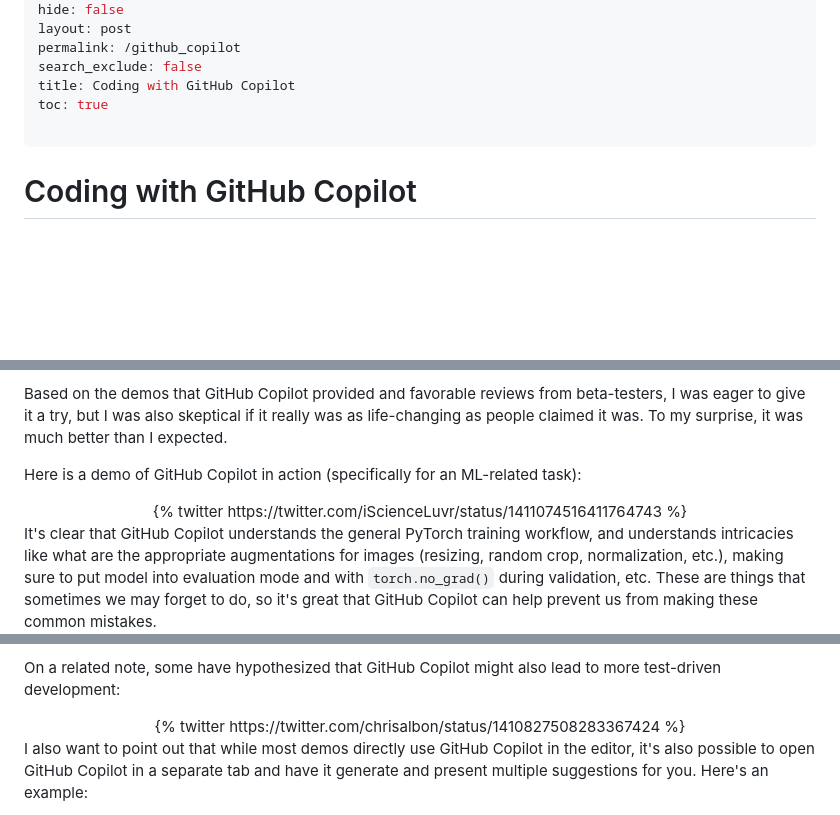
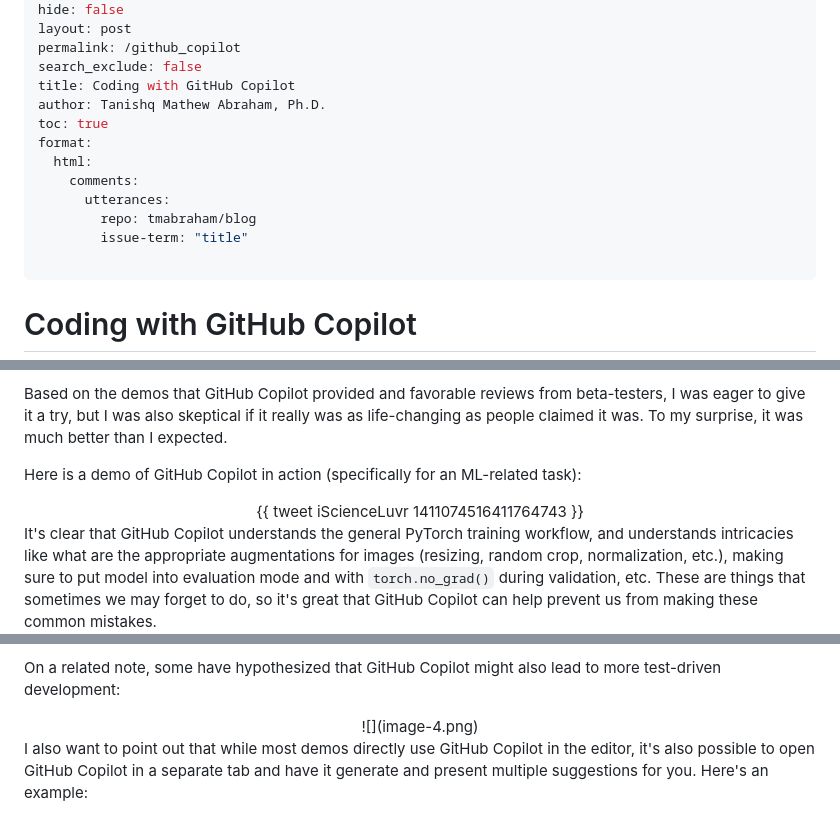
Before and after one commit to tmabraham/blog, a Markdown page: posts/2021-07-14-GitHub-Copilot.md, 3 parts joined by grey strips. Rendered like a GitHub page; blank space fills up the shorter version.

Commit message:
changess!

```diff
--- a/posts/2021-07-14-GitHub-Copilot.md
+++ b/posts/2021-07-14-GitHub-Copilot.md
@@ -10,7 +10,14 @@ layout: post
 permalink: /github_copilot
 search_exclude: false
 title: Coding with GitHub Copilot
+author: Tanishq Mathew Abraham, Ph.D.
 toc: true
+format:
+  html:
+    comments:
+      utterances:
+        repo: tmabraham/blog
+        issue-term: "title"
 
 ---
 
@@ -29,7 +36,7 @@ Based on the demos that GitHub Copilot provided and favorable reviews from beta-
 Here is a demo of GitHub Copilot in action (specifically for an ML-related task):
 
 <center>
-{% twitter https://twitter.com/iScienceLuvr/status/1411074516411764743 %}
+{{ tweet iScienceLuvr 1411074516411764743 }}
 </center>
 
 It's clear that GitHub Copilot understands the general PyTorch training workflow, and understands intricacies like what are the appropriate augmentations for images (resizing, random crop, normalization, etc.), making sure to put model into evaluation mode and with `torch.no_grad()` during validation, etc. These are things that sometimes we may forget to do, so it's great that GitHub Copilot can help prevent us from making these common mistakes.
@@ -39,7 +46,7 @@ GitHub Copilot performs best when you provide it with comments describing what y
 On a related note, some have hypothesized that GitHub Copilot might also lead to more test-driven development:
 
 <center>
-{% twitter https://twitter.com/chrisalbon/status/1410827508283367424 %}
+![](image-4.png)
 </center>
 
 I also want to point out that while most demos directly use GitHub Copilot in the editor, it's also possible to open GitHub Copilot in a separate tab and have it generate and present multiple suggestions for you. Here's an example:
```
Also changed, not shown: posts/image-4.png (added), 11 other files.
